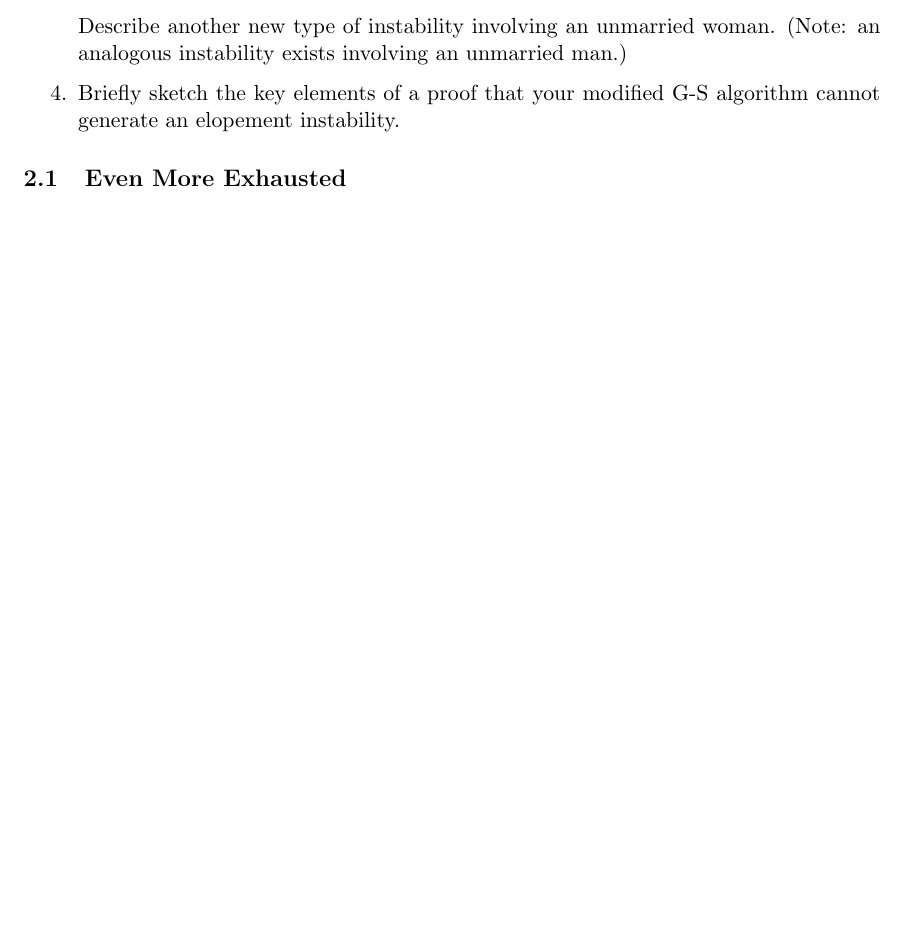
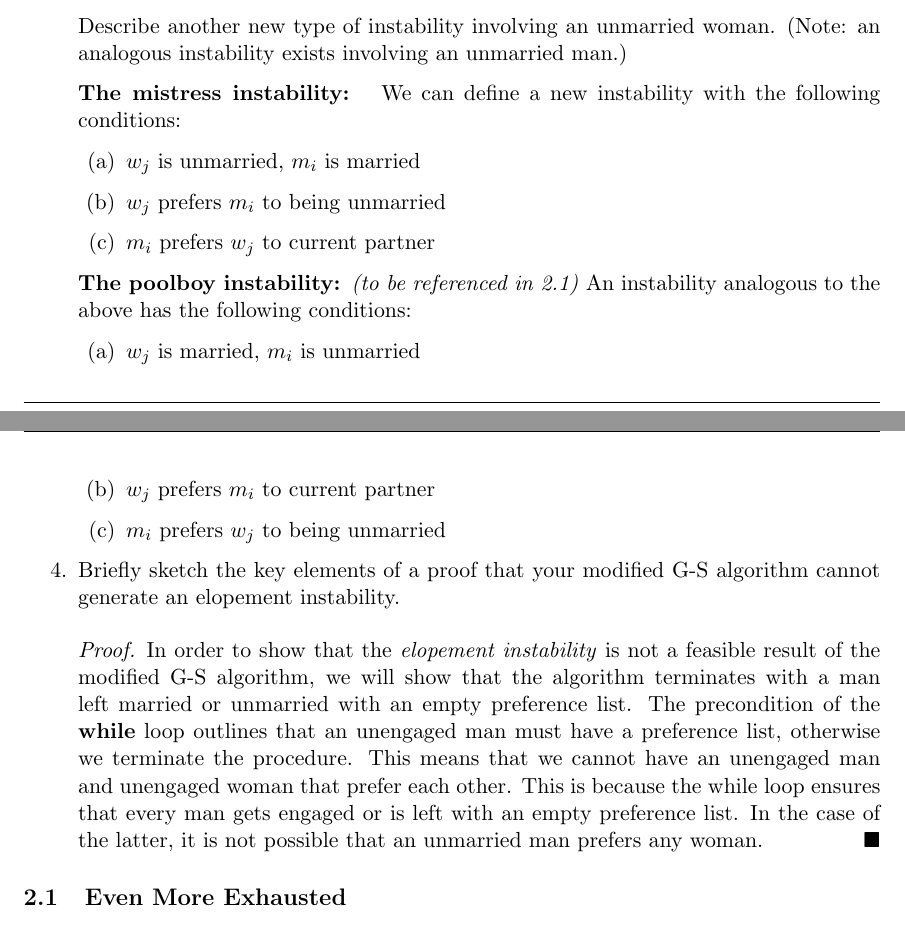
Before and after one commit to Tdarra/CPSC320, a LaTeX problem sheet (Ass2/AssignmentC320_2.tex): part of page 6 of 9 before the commit and two parts of pages 6 and 7 of 10 after it, the two joined at a grey line, cut so that both start at the same text, the shorter picture padded with empty space. Compiled offline with pdfLaTeX.

Commit message:
Updated Q2

```diff
--- a/Ass2/AssignmentC320_2.tex
+++ b/Ass2/AssignmentC320_2.tex
@@ -392,8 +392,26 @@ someone they left off of their preference list.
    Describe another new type of instability involving an unmarried
    woman. (Note: an analogous instability exists involving an
    unmarried man.)
-	\item Briefly sketch the key elements of a proof that your modified G-S
-   algorithm cannot generate an elopement instability.
+
+   \textbf{The mistress instability: } We can define a new instability with the following conditions:
+   		\begin{enumerate}
+   			\item $w_j$ is unmarried, $m_i$ is married
+   			\item $w_j$ prefers $m_i$ to being unmarried
+   			\item $m_i$ prefers $w_j$ to current partner
+
+   \end{enumerate}
+   \textbf{The poolboy instability: }\textit{(to be referenced in 2.1)} An instability analogous to the above has the following conditions:
+   \begin{enumerate}
+   			\item $w_j$ is married, $m_i$ is unmarried
+   			\item $w_j$ prefers $m_i$ to current partner
+   			\item $m_i$ prefers $w_j$ to being unmarried
+
+   \end{enumerate}
+	\item Briefly sketch the key elements of a proof that your modified G-S algorithm cannot generate an elopement instability.
+
+	\begin{proof}
+		In order to show that the \textit{elopement instability} is not a feasible result of the modified G-S algorithm, we will show that the algorithm terminates with a man left married or unmarried  with an empty preference list. The precondition of the \textbf{while} loop outlines that an unengaged man must have a preference list, otherwise we terminate the procedure. This means that we cannot have an unengaged man and unengaged woman that prefer each other. This is because the while loop ensures that every man gets engaged or is left with an empty preference list. In the case of the latter, it is not possible that an unmarried man prefers any woman.
+	\end{proof}
 \end{enumerate}
 \subsection{Even More Exhausted}
 
```
